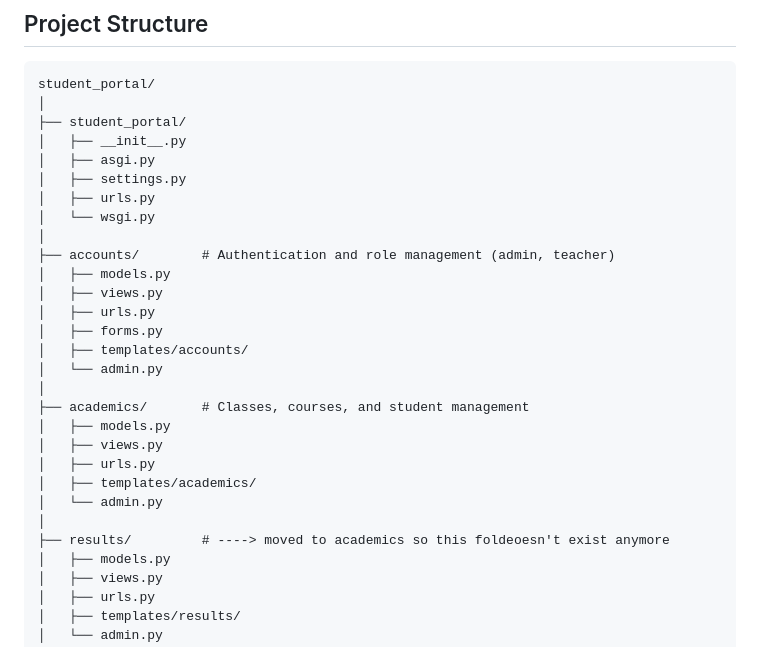
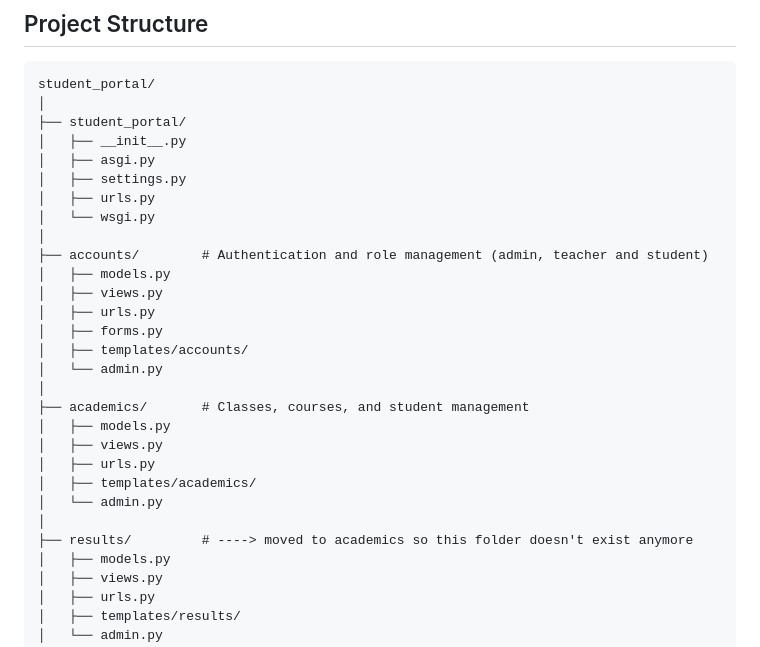
Before and after one commit to GordenArcher/student_portal, a Markdown page: README.md, the part around the change. Drawn GitHub-style.

Commit message:
docs: Update README to reflect changes in accounts and results

```diff
--- a/README.md
+++ b/README.md
@@ -58,7 +58,7 @@ student_portal/
 │   ├── urls.py
 │   └── wsgi.py
 │
-├── accounts/        # Authentication and role management (admin, teacher)
+├── accounts/        # Authentication and role management (admin, teacher and student)
 │   ├── models.py
 │   ├── views.py
 │   ├── urls.py
@@ -73,7 +73,7 @@ student_portal/
 │   ├── templates/academics/
 │   └── admin.py
 │
-├── results/         # ----> moved to academics so this foldeoesn't exist anymore
+├── results/         # ----> moved to academics so this folder doesn't exist anymore
 │   ├── models.py
 │   ├── views.py
 │   ├── urls.py
```
